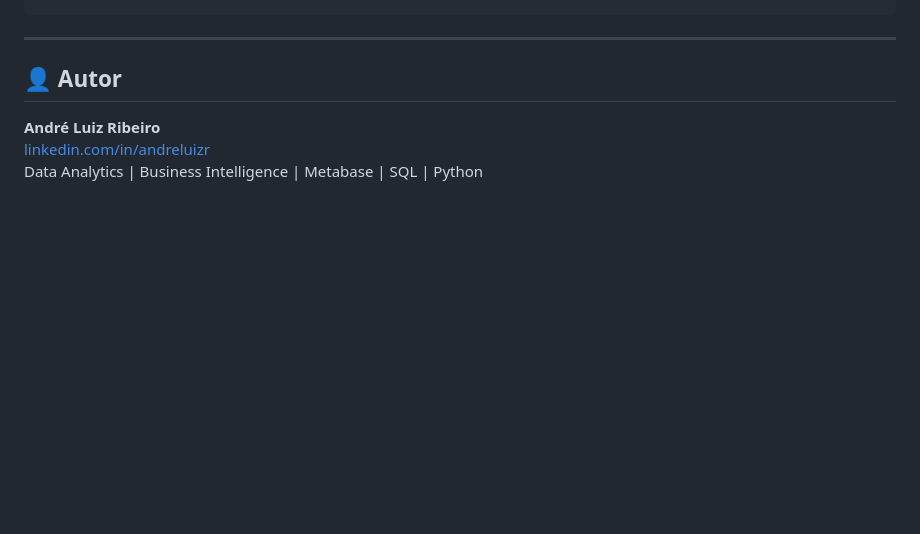
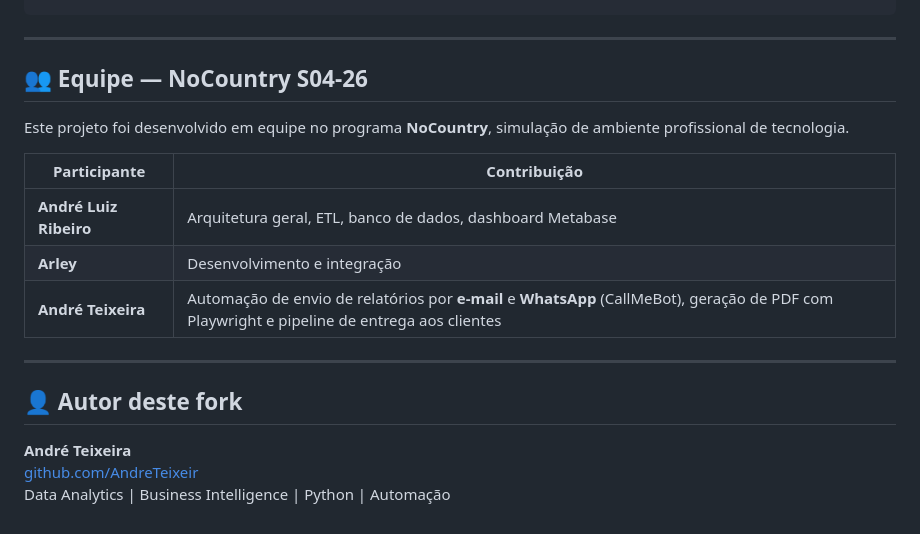
Before and after one commit to AndreTeixeir/globalforce-workforce-bi, a Markdown page: README.md, the part around the change. GitHub-like rendering; blank space fills up the shorter version.

Commit message:
docs: adiciona informacoes da equipe NoCountry e contribuicoes
Co-Authored-By: Andre Teixeira <a2.teixeira1@gmail.com>

```diff
--- a/README.md
+++ b/README.md
@@ -268,8 +268,20 @@ Edite o arquivo `clients.json` com os dados reais dos seus clientes:
 
 ---
 
-## 👤 Autor
+## 👥 Equipe — NoCountry S04-26
 
-**André Luiz Ribeiro**
-[linkedin.com/in/andreluizr](https://www.linkedin.com/in/andreluizr)
-Data Analytics | Business Intelligence | Metabase | SQL | Python
+Este projeto foi desenvolvido em equipe no programa **NoCountry**, simulação de ambiente profissional de tecnologia.
+
+| Participante | Contribuição |
+|---|---|
+| **André Luiz Ribeiro** | Arquitetura geral, ETL, banco de dados, dashboard Metabase |
+| **Arley** | Desenvolvimento e integração |
+| **André Teixeira** | Automação de envio de relatórios por **e-mail** e **WhatsApp** (CallMeBot), geração de PDF com Playwright e pipeline de entrega aos clientes |
+
+---
+
+## 👤 Autor deste fork
+
+**André Teixeira**
+[github.com/AndreTeixeir](https://github.com/AndreTeixeir)
+Data Analytics | Business Intelligence | Python | Automação
```
